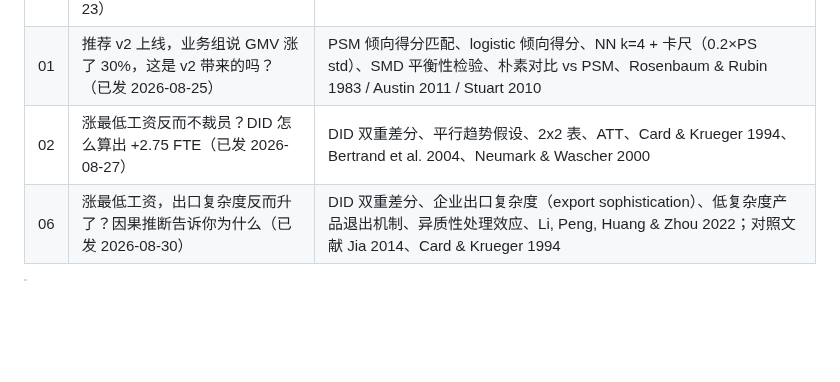
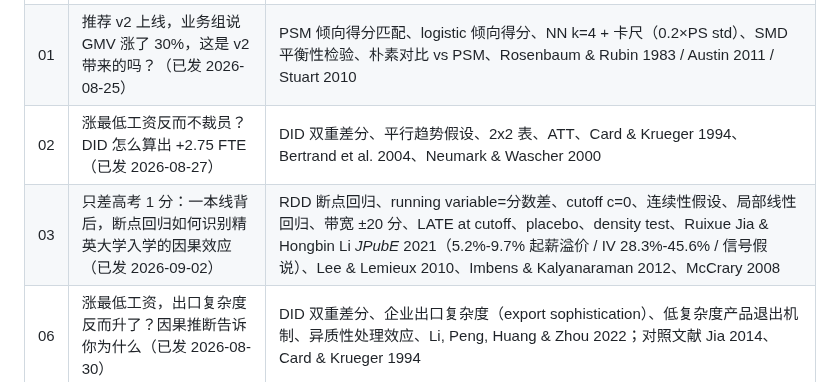
Before and after one commit to HuangWuwutelling/ml-learning, a Markdown page: README.md, the part around the change. GitHub-like rendering; blank space fills up the shorter version.

Commit message:
docs(README): 因果线补 #03 RDD「只差高考 1 分…」(已发 2026-09-02)

```diff
--- a/README.md
+++ b/README.md
@@ -149,6 +149,7 @@ RAG、AI Agent、Prompt Engineering、Fine-tuning 等 LLM 工程实践。
 | 00 | 相关不等于因果：怎么从数据里找到因果关系？（已发 2026-08-23） | 因果推断概念、Pearl 因果阶梯、confounder |
 | 01 | 推荐 v2 上线，业务组说 GMV 涨了 30%，这是 v2 带来的吗？（已发 2026-08-25） | PSM 倾向得分匹配、logistic 倾向得分、NN k=4 + 卡尺（0.2×PS std）、SMD 平衡性检验、朴素对比 vs PSM、Rosenbaum & Rubin 1983 / Austin 2011 / Stuart 2010 |
 | 02 | 涨最低工资反而不裁员？DID 怎么算出 +2.75 FTE（已发 2026-08-27） | DID 双重差分、平行趋势假设、2x2 表、ATT、Card & Krueger 1994、Bertrand et al. 2004、Neumark & Wascher 2000 |
+| 03 | 只差高考 1 分：一本线背后，断点回归如何识别精英大学入学的因果效应（已发 2026-09-02） | RDD 断点回归、running variable=分数差、cutoff c=0、连续性假设、局部线性回归、带宽 ±20 分、LATE at cutoff、placebo、density test、Ruixue Jia & Hongbin Li *JPubE* 2021（5.2%-9.7% 起薪溢价 / IV 28.3%-45.6% / 信号假说）、Lee & Lemieux 2010、Imbens & Kalyanaraman 2012、McCrary 2008 |
 | 06 | 涨最低工资，出口复杂度反而升了？因果推断告诉你为什么（已发 2026-08-30） | DID 双重差分、企业出口复杂度（export sophistication）、低复杂度产品退出机制、异质性处理效应、Li, Peng, Huang & Zhou 2022；对照文献 Jia 2014、Card & Krueger 1994 |
 
 > **关于 02**：causal 系列里 4 个 notebook 中唯一完全 self-contained 的——Card & Krueger 1994 Table 2 的 4 行均值数据直接内联进 `notebooks/causal_02_DID.ipynb` 的 cell-1，单 notebook 即可跑通。其他 3 篇（01 PSM / 04 SCM / 05 DAG）依赖真实数据集，需要 `articles/causal/data/` 配套；03 RDD 为纯概念文，无 notebook、无数据依赖。
```
